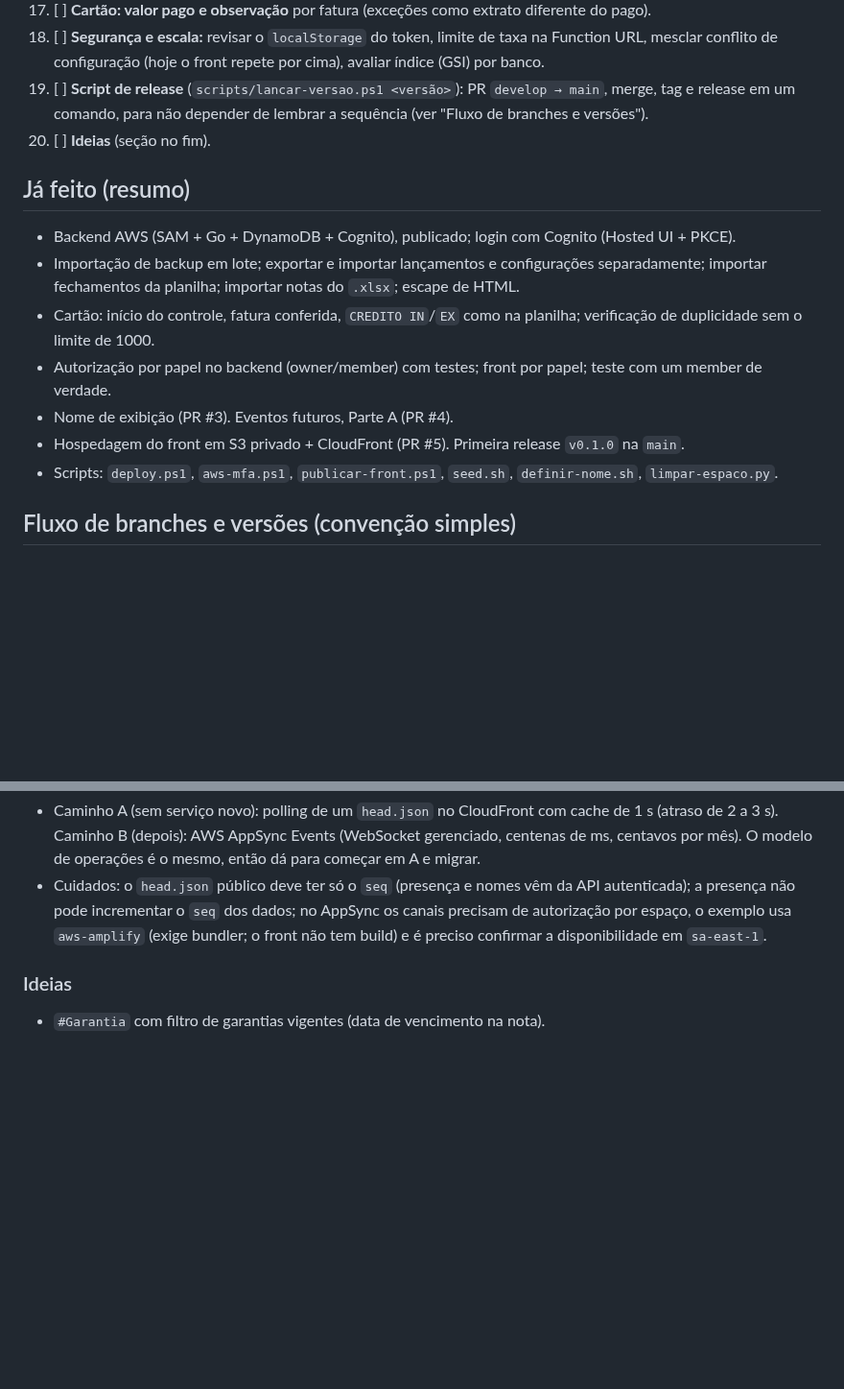
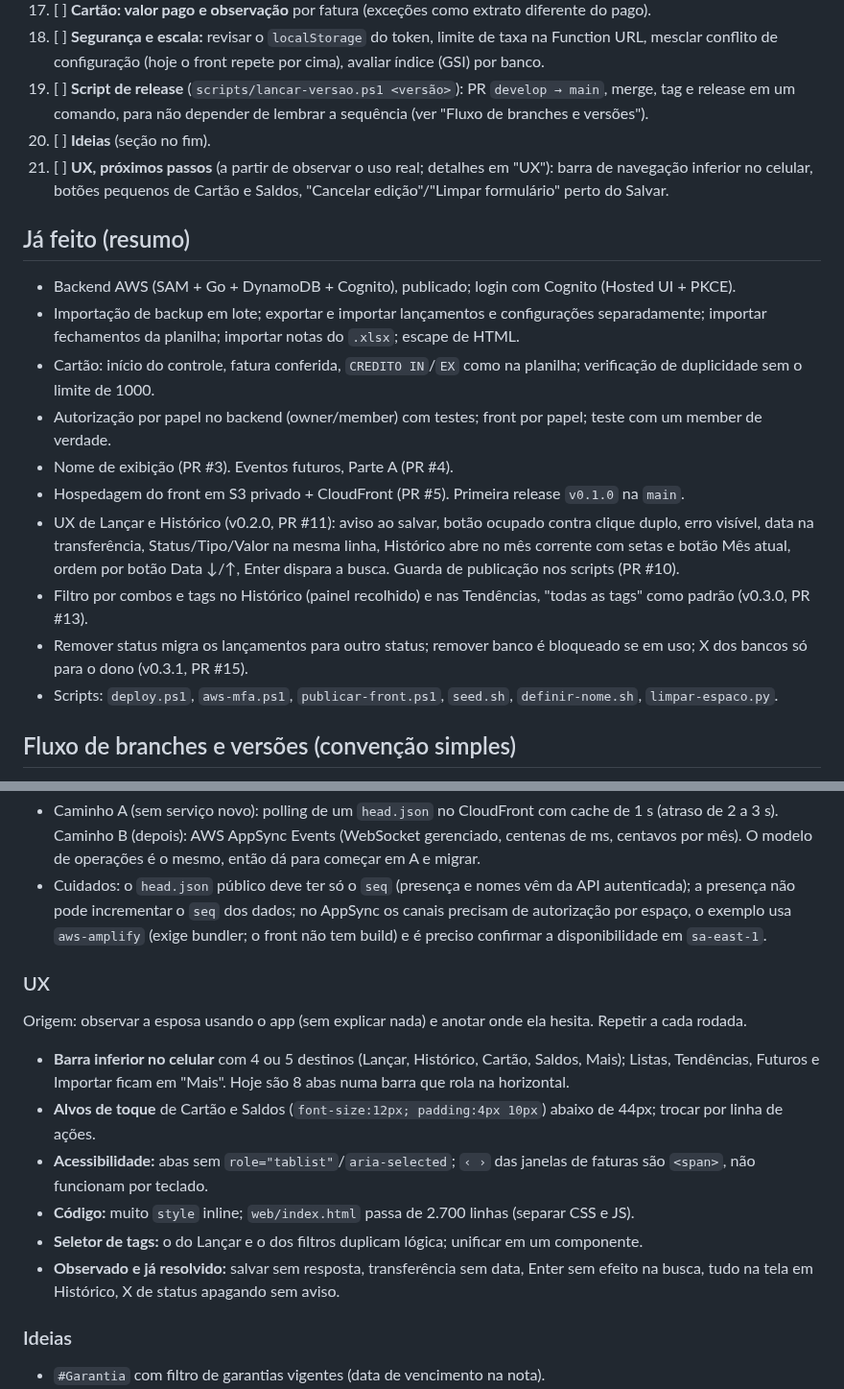
Before and after one commit to cicerotec/financas-ai, a Markdown page: BACKLOG.md, 2 parts joined by grey strips. Shown at 96% size. Rendered like a GitHub page; blank space fills up the shorter version.

Commit message:
docs: BACKLOG com as releases v0.2.0 a v0.3.1 e a seção de UX
Co-Authored-By: Claude Sonnet 5.5 <noreply@anthropic.com>

```diff
--- a/BACKLOG.md
+++ b/BACKLOG.md
@@ -38,6 +38,8 @@ seções depois delas. Marque `[x]` ao concluir.
 19. [ ] **Script de release** (`scripts/lancar-versao.ps1 <versão>`): PR `develop → main`, merge, tag e release em um
     comando, para não depender de lembrar a sequência (ver "Fluxo de branches e versões").
 20. [ ] **Ideias** (seção no fim).
+21. [ ] **UX, próximos passos** (a partir de observar o uso real; detalhes em "UX"): barra de navegação inferior no
+    celular, botões pequenos de Cartão e Saldos, "Cancelar edição"/"Limpar formulário" perto do Salvar.
 
 ## Já feito (resumo)
 - Backend AWS (SAM + Go + DynamoDB + Cognito), publicado; login com Cognito (Hosted UI + PKCE).
@@ -48,6 +50,13 @@ seções depois delas. Marque `[x]` ao concluir.
 - Autorização por papel no backend (owner/member) com testes; front por papel; teste com um member de verdade.
 - Nome de exibição (PR #3). Eventos futuros, Parte A (PR #4).
 - Hospedagem do front em S3 privado + CloudFront (PR #5). Primeira release `v0.1.0` na `main`.
+- UX de Lançar e Histórico (v0.2.0, PR #11): aviso ao salvar, botão ocupado contra clique duplo, erro visível, data na
+  transferência, Status/Tipo/Valor na mesma linha, Histórico abre no mês corrente com setas e botão Mês atual, ordem
+  por botão Data ↓/↑, Enter dispara a busca. Guarda de publicação nos scripts (PR #10).
+- Filtro por combos e tags no Histórico (painel recolhido) e nas Tendências, "todas as tags" como padrão (v0.3.0,
+  PR #13).
+- Remover status migra os lançamentos para outro status; remover banco é bloqueado se em uso; X dos bancos só para o
+  dono (v0.3.1, PR #15).
 - Scripts: `deploy.ps1`, `aws-mfa.ps1`, `publicar-front.ps1`, `seed.sh`, `definir-nome.sh`, `limpar-espaco.py`.
 
 ## Fluxo de branches e versões (convenção simples)
@@ -163,6 +172,18 @@ auto-save visível no Histórico). Presença é efêmera, separada dos dados e e
   incrementar o `seq` dos dados; no AppSync os canais precisam de autorização por espaço, o exemplo usa `aws-amplify`
   (exige bundler; o front não tem build) e é preciso confirmar a disponibilidade em `sa-east-1`.
 
+### UX
+Origem: observar a esposa usando o app (sem explicar nada) e anotar onde ela hesita. Repetir a cada rodada.
+- **Barra inferior no celular** com 4 ou 5 destinos (Lançar, Histórico, Cartão, Saldos, Mais); Listas, Tendências,
+  Futuros e Importar ficam em "Mais". Hoje são 8 abas numa barra que rola na horizontal.
+- **Alvos de toque** de Cartão e Saldos (`font-size:12px; padding:4px 10px`) abaixo de 44px; trocar por linha de ações.
+- **Acessibilidade:** abas sem `role="tablist"`/`aria-selected`; `‹ ›` das janelas de faturas são `<span>`, não
+  funcionam por teclado.
+- **Código:** muito `style` inline; `web/index.html` passa de 2.700 linhas (separar CSS e JS).
+- **Seletor de tags:** o do Lançar e o dos filtros duplicam lógica; unificar em um componente.
+- **Observado e já resolvido:** salvar sem resposta, transferência sem data, Enter sem efeito na busca, tudo na tela
+  em Histórico, X de status apagando sem aviso.
+
 ### Ideias
 - `#Garantia` com filtro de garantias vigentes (data de vencimento na nota).
 - Anexar foto/PDF da nota fiscal ao lançamento (bucket S3).
```
Also changed, not shown: other parts of BACKLOG.md (+1 -1 lines).
